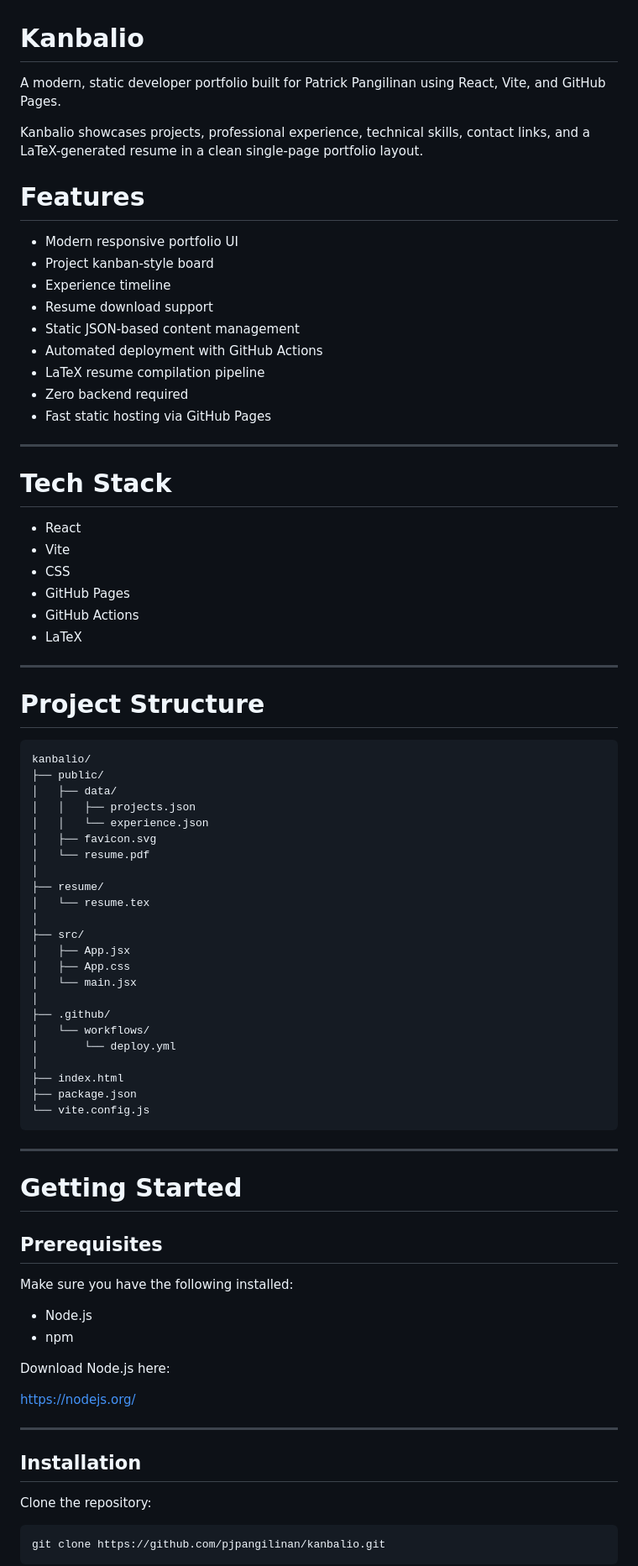
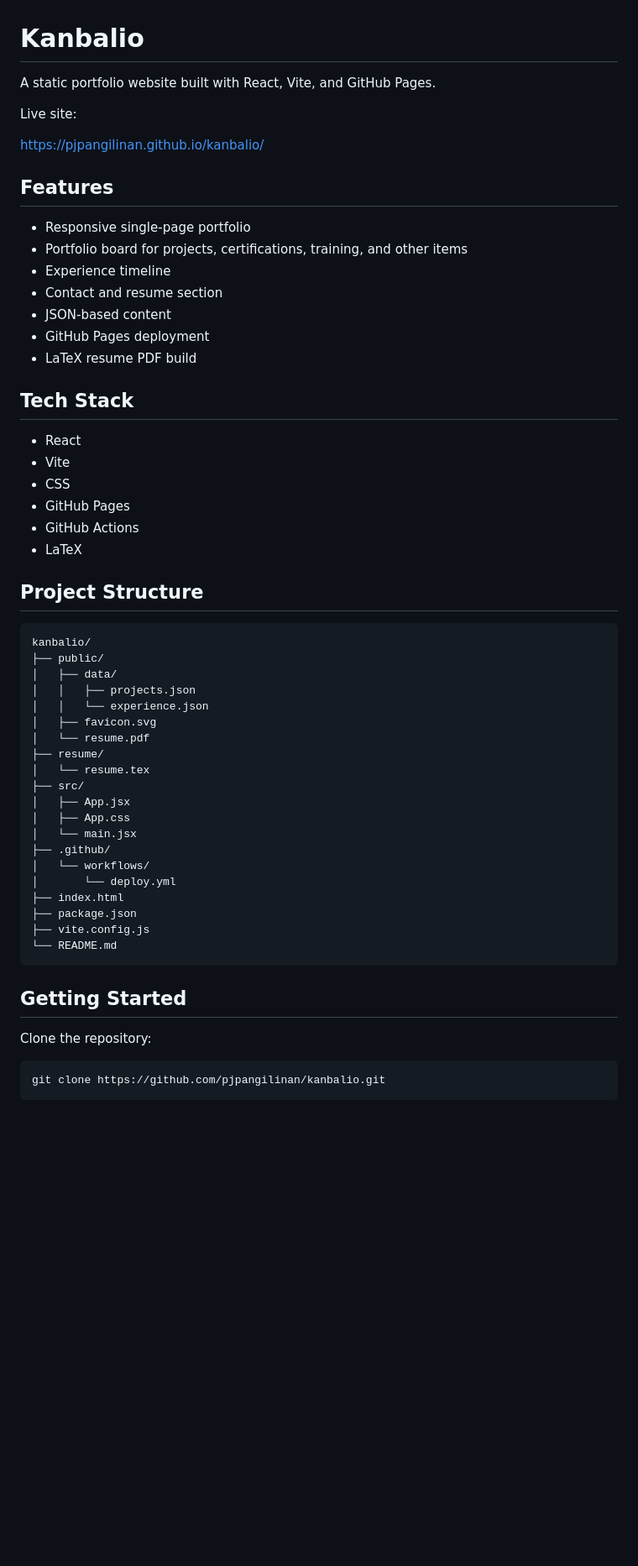
Before and after one commit to pjpangilinan/kanbalio, a Markdown page: README.md, the part around one of its changes. Shown at 84% size. Drawn GitHub-style; blank space fills up the shorter version.

````diff
--- a/README.md
+++ b/README.md
@@ -1,24 +1,22 @@
 # Kanbalio
 
-A modern, static developer portfolio built for Patrick Pangilinan using React, Vite, and GitHub Pages.
+A static portfolio website built with React, Vite, and GitHub Pages.
 
-Kanbalio showcases projects, professional experience, technical skills, contact links, and a LaTeX-generated resume in a clean single-page portfolio layout.
+Live site:
 
-# Features
+https://pjpangilinan.github.io/kanbalio/
 
-- Modern responsive portfolio UI
-- Project kanban-style board
+## Features
+
+- Responsive single-page portfolio
+- Portfolio board for projects, certifications, training, and other items
 - Experience timeline
-- Resume download support
-- Static JSON-based content management
-- Automated deployment with GitHub Actions
-- LaTeX resume compilation pipeline
-- Zero backend required
-- Fast static hosting via GitHub Pages
+- Contact and resume section
+- JSON-based content
+- GitHub Pages deployment
+- LaTeX resume PDF build
 
----
-
-# Tech Stack
+## Tech Stack
 
 - React
 - Vite
@@ -27,9 +25,7 @@ Kanbalio showcases projects, professional experience, technical skills, contact
 - GitHub Actions
 - LaTeX
 
----
-
-# Project Structure
+## Project Structure
 
 ```txt
 kanbalio/
@@ -39,42 +35,22 @@ kanbalio/
 │   │   └── experience.json
 │   ├── favicon.svg
 │   └── resume.pdf
-│
 ├── resume/
 │   └── resume.tex
-│
 ├── src/
 │   ├── App.jsx
 │   ├── App.css
 │   └── main.jsx
-│
 ├── .github/
 │   └── workflows/
 │       └── deploy.yml
-│
 ├── index.html
 ├── package.json
-└── vite.config.js
+├── vite.config.js
+└── README.md
 ```
 
----
-
-# Getting Started
-
-## Prerequisites
-
-Make sure you have the following installed:
-
-- Node.js
-- npm
-
-Download Node.js here:
-
-https://nodejs.org/
-
----
-
-## Installation
+## Getting Started
 
 Clone the repository:
 
````
Also changed, not shown: other parts of README.md (+55 -73 lines).
